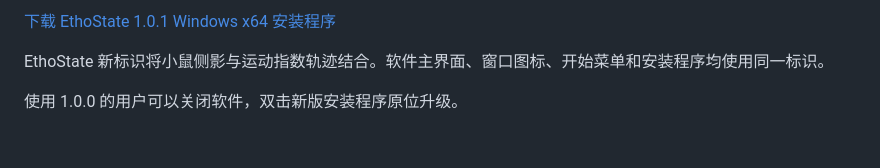
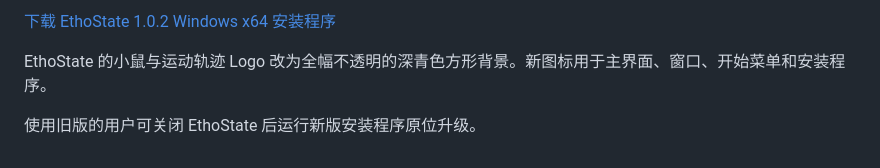
Before and after one commit to zjm199502/EthoState, a Markdown page: RELEASE.md, the part around the change. Rendered like a GitHub page.

Commit message:
Use a fully opaque deep-teal background for the EthoState logo

```diff
--- a/RELEASE.md
+++ b/RELEASE.md
@@ -1,5 +1,5 @@
-[下载 EthoState 1.0.1 Windows x64 安装程序](https://github.com/zjm199502/EthoState/releases/download/v1.0.1/EthoState-1.0.1-Windows-x64-Setup.exe)
+[下载 EthoState 1.0.2 Windows x64 安装程序](https://github.com/zjm199502/EthoState/releases/download/v1.0.2/EthoState-1.0.2-Windows-x64-Setup.exe)
 
-EthoState 新标识将小鼠侧影与运动指数轨迹结合。软件主界面、窗口图标、开始菜单和安装程序均使用同一标识。
+EthoState 的小鼠与运动轨迹 Logo 改为全幅不透明的深青色方形背景。新图标用于主界面、窗口、开始菜单和安装程序。
 
-使用 1.0.0 的用户可以关闭软件，双击新版安装程序原位升级。
+使用旧版的用户可关闭 EthoState 后运行新版安装程序原位升级。
```
Also changed, not shown: README.md (+1 -1 lines), assets/ethostate.png, 4 other files.
